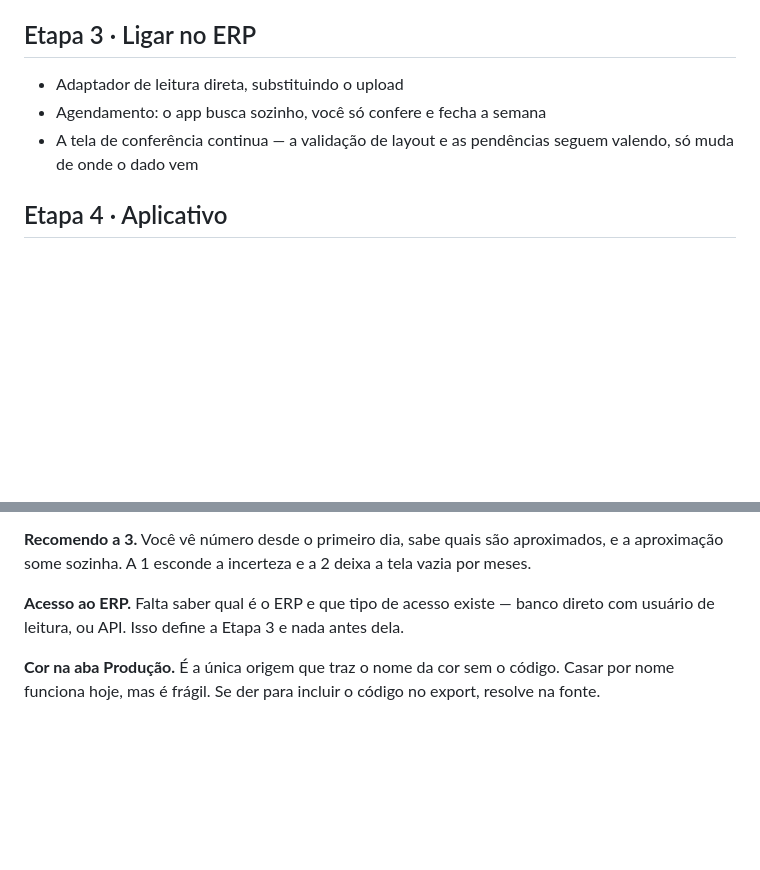
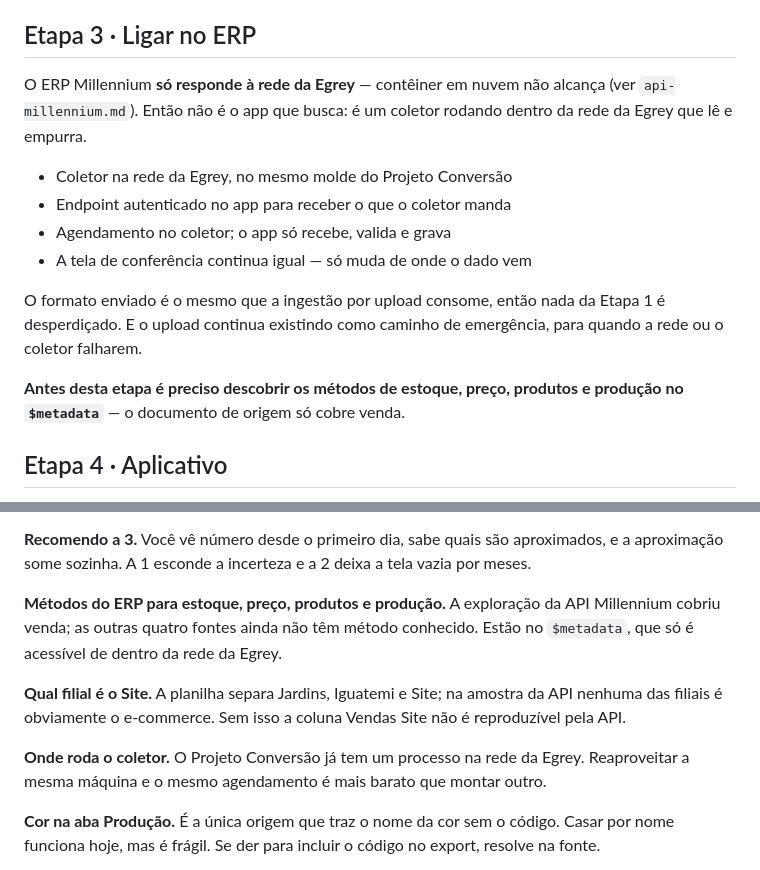
Before and after one commit to sergiofurlani/app_sellout, a Markdown page: docs/roteiro.md, 2 parts joined by grey strips. Drawn GitHub-style; blank space fills up the shorter version.

```diff
--- a/docs/roteiro.md
+++ b/docs/roteiro.md
@@ -39,10 +39,21 @@ Aqui a planilha vira saída, não fonte.
 
 ## Etapa 3 · Ligar no ERP
 
-- Adaptador de leitura direta, substituindo o upload
-- Agendamento: o app busca sozinho, você só confere e fecha a semana
-- A tela de conferência continua — a validação de layout e as pendências
-  seguem valendo, só muda de onde o dado vem
+O ERP Millennium **só responde à rede da Egrey** — contêiner em nuvem não
+alcança (ver `api-millennium.md`). Então não é o app que busca: é um coletor
+rodando dentro da rede da Egrey que lê e empurra.
+
+- Coletor na rede da Egrey, no mesmo molde do Projeto Conversão
+- Endpoint autenticado no app para receber o que o coletor manda
+- Agendamento no coletor; o app só recebe, valida e grava
+- A tela de conferência continua igual — só muda de onde o dado vem
+
+O formato enviado é o mesmo que a ingestão por upload consome, então nada da
+Etapa 1 é desperdiçado. E o upload continua existindo como caminho de
+emergência, para quando a rede ou o coletor falharem.
+
+**Antes desta etapa é preciso descobrir os métodos de estoque, preço, produtos e
+produção no `$metadata`** — o documento de origem só cobre venda.
 
 ## Etapa 4 · Aplicativo
 
@@ -68,8 +79,16 @@ cor, três saídas:
 aproximados, e a aproximação some sozinha. A 1 esconde a incerteza e a 2 deixa a
 tela vazia por meses.
 
-**Acesso ao ERP.** Falta saber qual é o ERP e que tipo de acesso existe — banco
-direto com usuário de leitura, ou API. Isso define a Etapa 3 e nada antes dela.
+**Métodos do ERP para estoque, preço, produtos e produção.** A exploração da API
+Millennium cobriu venda; as outras quatro fontes ainda não têm método conhecido.
+Estão no `$metadata`, que só é acessível de dentro da rede da Egrey.
+
+**Qual filial é o Site.** A planilha separa Jardins, Iguatemi e Site; na amostra
+da API nenhuma das filiais é obviamente o e-commerce. Sem isso a coluna Vendas
+Site não é reproduzível pela API.
+
+**Onde roda o coletor.** O Projeto Conversão já tem um processo na rede da Egrey.
+Reaproveitar a mesma máquina e o mesmo agendamento é mais barato que montar outro.
 
 **Cor na aba Produção.** É a única origem que traz o nome da cor sem o código.
 Casar por nome funciona hoje, mas é frágil. Se der para incluir o código no
```
Also changed, not shown: README.md (+1 -0 lines), docs/api-millennium.md (added, +137 -0 lines).
